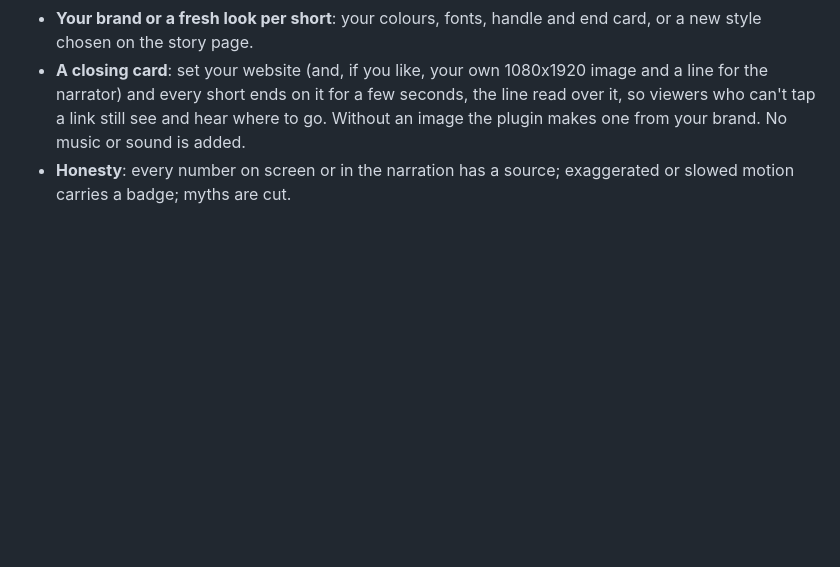
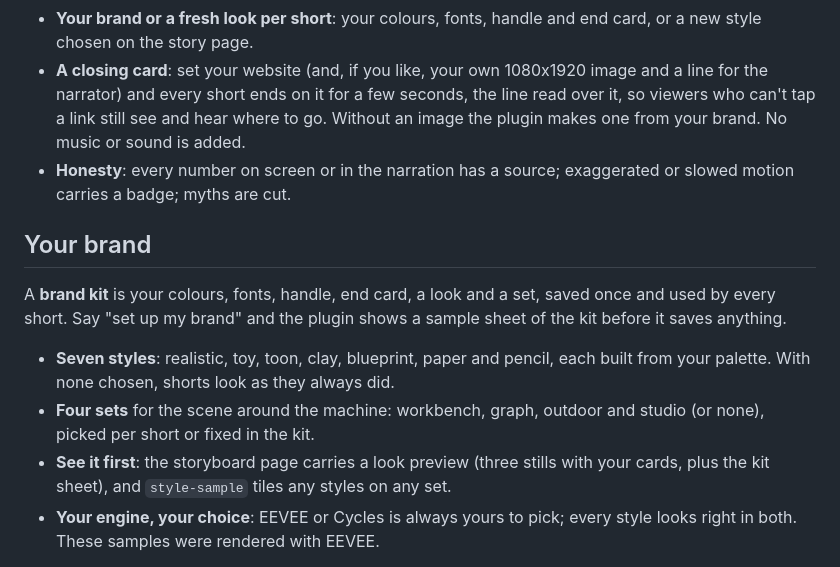
Before and after one commit to goinsidemachines/blender-shorts-agent, a Markdown page: README.md, the part around one of its changes. Rendered like a GitHub page; blank space fills up the shorter version.

Commit message:
docs(readme): your brand section

```diff
--- a/README.md
+++ b/README.md
@@ -153,3 +153,17 @@ Add a hard rule: no humans, no people, body parts, faces, silhouettes or stick f
 - **Honesty**: every number on screen or in the narration has a source; exaggerated or slowed motion carries a badge;
   myths are cut.
 
+## Your brand
+
+A **brand kit** is your colours, fonts, handle, end card, a look and a set, saved once and used by every short. Say
+"set up my brand" and the plugin shows a sample sheet of the kit before it saves anything.
+
+- **Seven styles**: realistic, toy, toon, clay, blueprint, paper and pencil, each built from your palette. With none
+  chosen, shorts look as they always did.
+- **Four sets** for the scene around the machine: workbench, graph, outdoor and studio (or none), picked per short or
+  fixed in the kit.
+- **See it first**: the storyboard page carries a look preview (three stills with your cards, plus the kit sheet), and
+  `style-sample` tiles any styles on any set.
+- **Your engine, your choice**: EEVEE or Cycles is always yours to pick; every style looks right in both. These
+  samples were rendered with EEVEE.
+
```
Also changed, not shown: other parts of README.md (+3 -0 lines).
